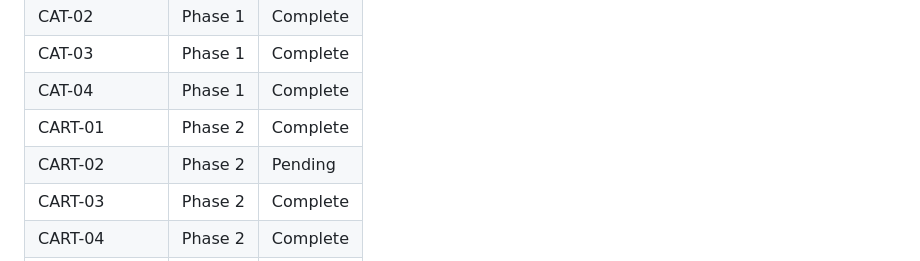
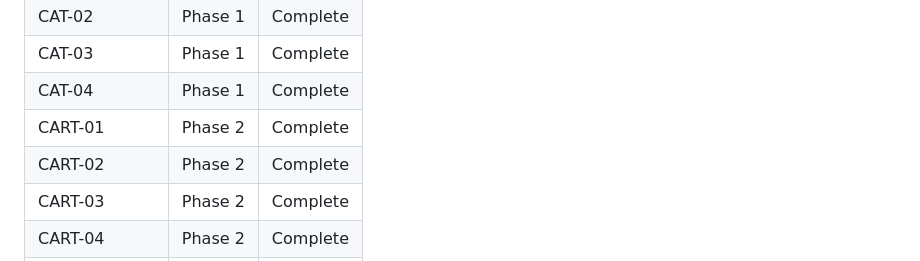
Before and after one commit to ce-manalang/alice, a Markdown page: .planning/REQUIREMENTS.md, the part around one of its changes. Rendered like a GitHub page.

```diff
--- a/.planning/REQUIREMENTS.md
+++ b/.planning/REQUIREMENTS.md
@@ -90,7 +90,7 @@ Which phases cover which requirements. Updated during roadmap creation.
 | CAT-03 | Phase 1 | Complete |
 | CAT-04 | Phase 1 | Complete |
 | CART-01 | Phase 2 | Complete |
-| CART-02 | Phase 2 | Pending |
+| CART-02 | Phase 2 | Complete |
 | CART-03 | Phase 2 | Complete |
 | CART-04 | Phase 2 | Complete |
 | CHKT-01 | Phase 3 | Pending |
```
Also changed, not shown: other parts of .planning/REQUIREMENTS.md (+1 -1 lines), .planning/STATE.md (+10 -2 lines), 1 other file.
